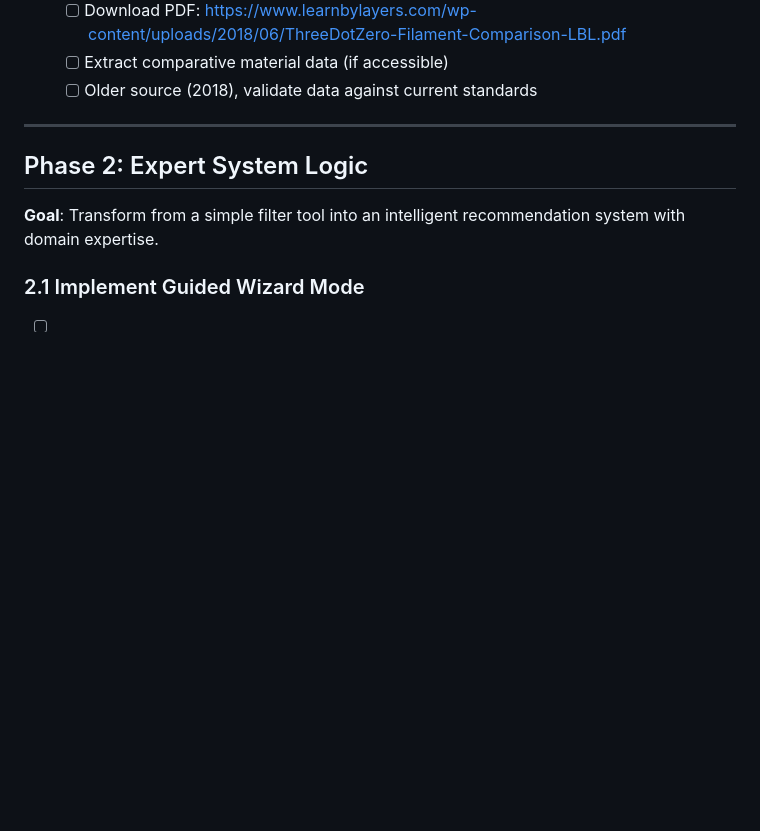
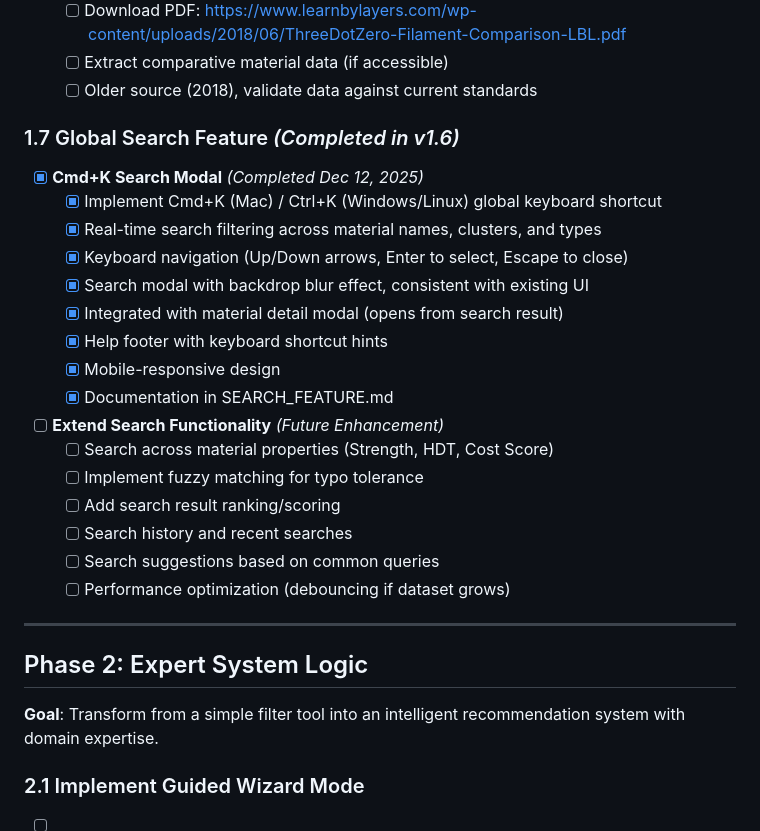
Before and after one commit to minimal3dp/m3dp-filament-recommendation-engine, a Markdown page: TODO.md, the part around the change. GitHub-like rendering; blank space fills up the shorter version.

```diff
--- a/TODO.md
+++ b/TODO.md
@@ -214,6 +214,26 @@ Based on analysis of industry-standard filament guides (Simplify3D, MatterHacker
   - [ ] Download PDF: https://www.learnbylayers.com/wp-content/uploads/2018/06/ThreeDotZero-Filament-Comparison-LBL.pdf
   - [ ] Extract comparative material data (if accessible)
   - [ ] Older source (2018), validate data against current standards
+
+### 1.7 Global Search Feature *(Completed in v1.6)*
+
+- [x] **Cmd+K Search Modal** *(Completed Dec 12, 2025)*
+  - [x] Implement Cmd+K (Mac) / Ctrl+K (Windows/Linux) global keyboard shortcut
+  - [x] Real-time search filtering across material names, clusters, and types
+  - [x] Keyboard navigation (Up/Down arrows, Enter to select, Escape to close)
+  - [x] Search modal with backdrop blur effect, consistent with existing UI
+  - [x] Integrated with material detail modal (opens from search result)
+  - [x] Help footer with keyboard shortcut hints
+  - [x] Mobile-responsive design
+  - [x] Documentation in SEARCH_FEATURE.md
+
+- [ ] **Extend Search Functionality** *(Future Enhancement)*
+  - [ ] Search across material properties (Strength, HDT, Cost Score)
+  - [ ] Implement fuzzy matching for typo tolerance
+  - [ ] Add search result ranking/scoring
+  - [ ] Search history and recent searches
+  - [ ] Search suggestions based on common queries
+  - [ ] Performance optimization (debouncing if dataset grows)
 
 ---
 
```
Also changed, not shown: CHANGELOG.md (+28 -0 lines), SEARCH_FEATURE.md (added, +393 -0 lines).
